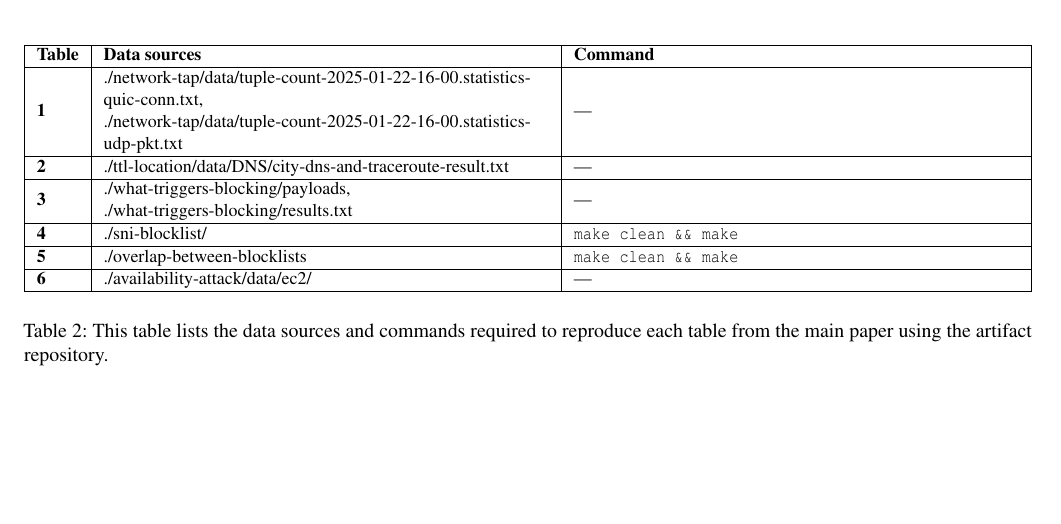
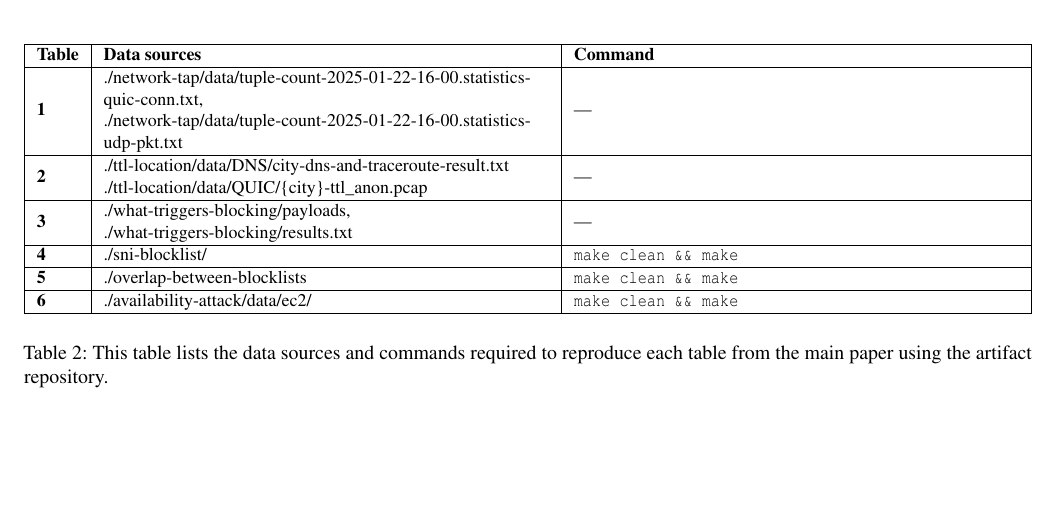
Before and after one commit to gfw-report/usenixsecurity25-quic-sni, a LaTeX document (ae-appendix/usenix25.tex, which reads ae-appendix/usenix25-ae.tex): part of page 4 of 4, cut so that both start at the same text. The pictures show the PDF file ae-appendix/usenix25.pdf that the author committed with the source.

```diff
--- a/ae-appendix/usenix25-ae.tex
+++ b/ae-appendix/usenix25-ae.tex
@@ -421,7 +422,7 @@
     \hline
     \textbf{1} & ./network-tap/data/tuple-count-2025-01-22-16-00.statistics-quic-conn.txt, ./network-tap/data/tuple-count-2025-01-22-16-00.statistics-udp-pkt.txt & — \\
     \hline
-    \textbf{2} & ./ttl-location/data/DNS/{city}-dns-and-traceroute-result.txt & — \\
+    \textbf{2} & ./ttl-location/data/DNS/\{city\}-dns-and-traceroute-result.txt, ./ttl-location/data/QUIC/\{city\}-ttl\_anon.pcap & — \\
     \hline
     \textbf{3} & ./what-triggers-blocking/payloads, ./what-triggers-blocking/results.txt & — \\
     \hline
@@ -429,7 +430,7 @@
     \hline
     \textbf{5} & ./overlap-between-blocklists & \verb|make clean && make| \\
     \hline
-    \textbf{6} & ./availability-attack/data/ec2/ & — \\
+    \textbf{6} & ./availability-attack/data/ec2/ & \verb|make clean && make| \\
 
     \hline
     \end{tabularx}
```
Also changed, not shown: requirements.txt (+9 -17 lines), README.md, ae-appendix/usenix25.pdf, ae-appendix/usenix25-ae.tex (1 more changed lines), 3 other files.
